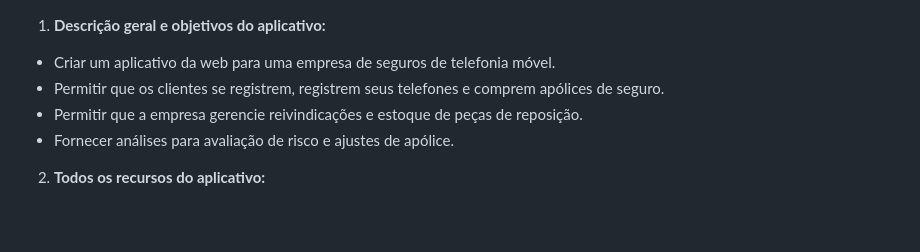
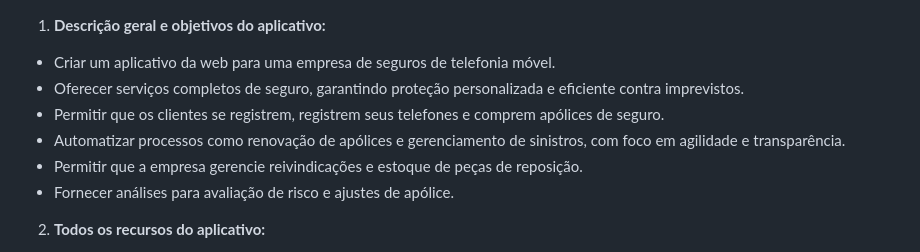
Before and after one commit to hqnicolas/bd2, a Markdown page: docs/ABOUT_PROJECT.md, the part around the change. Rendered like a GitHub page; blank space fills up the shorter version.

Commit message:
Update ABOUT_PROJECT.md
alterações em "Descrição geral e objetivos do aplicativo"

```diff
--- a/docs/ABOUT_PROJECT.md
+++ b/docs/ABOUT_PROJECT.md
@@ -1,6 +1,8 @@
 1. **Descrição geral e objetivos do aplicativo:**
 - Criar um aplicativo da web para uma empresa de seguros de telefonia móvel.
+- Oferecer serviços completos de seguro, garantindo proteção personalizada e eficiente contra imprevistos.
 - Permitir que os clientes se registrem, registrem seus telefones e comprem apólices de seguro.
+- Automatizar processos como renovação de apólices e gerenciamento de sinistros, com foco em agilidade e transparência.
 - Permitir que a empresa gerencie reivindicações e estoque de peças de reposição.
 - Fornecer análises para avaliação de risco e ajustes de apólice.
 
```
